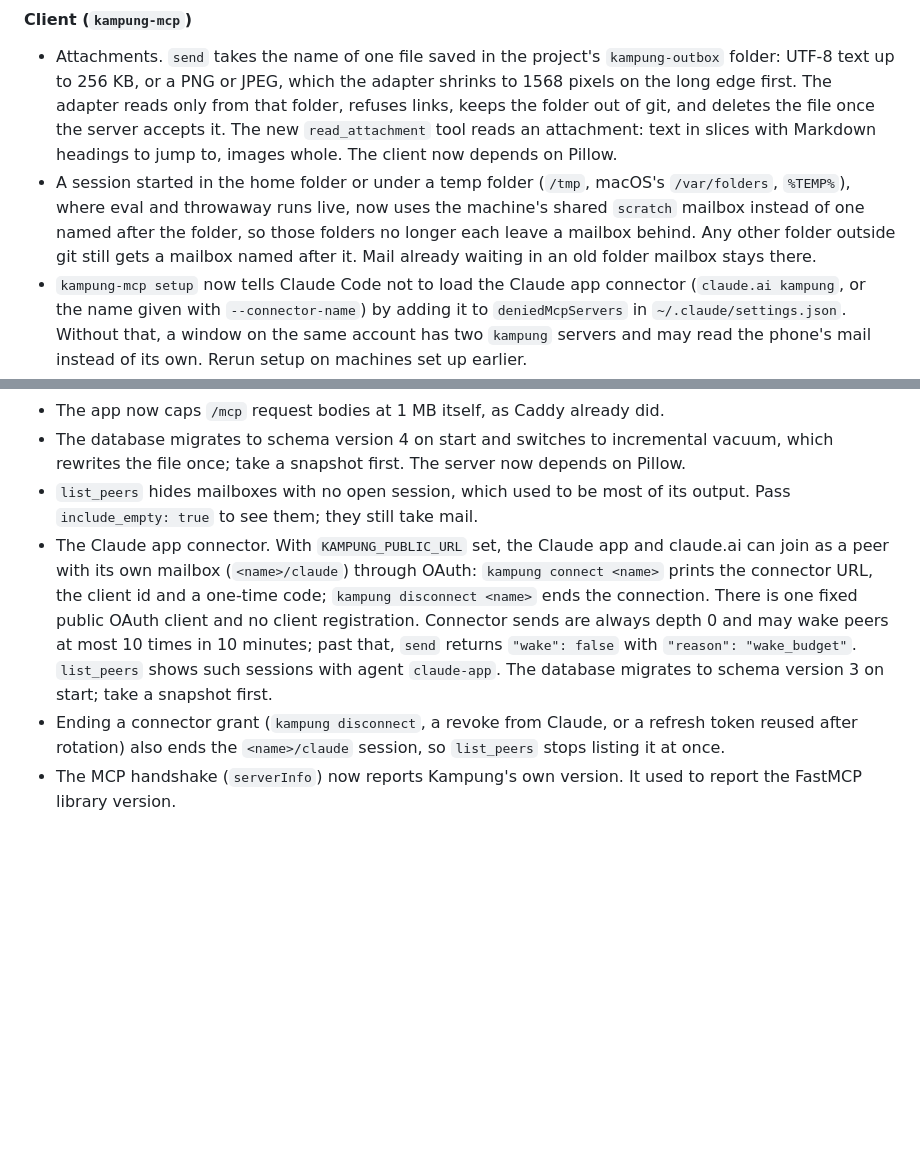
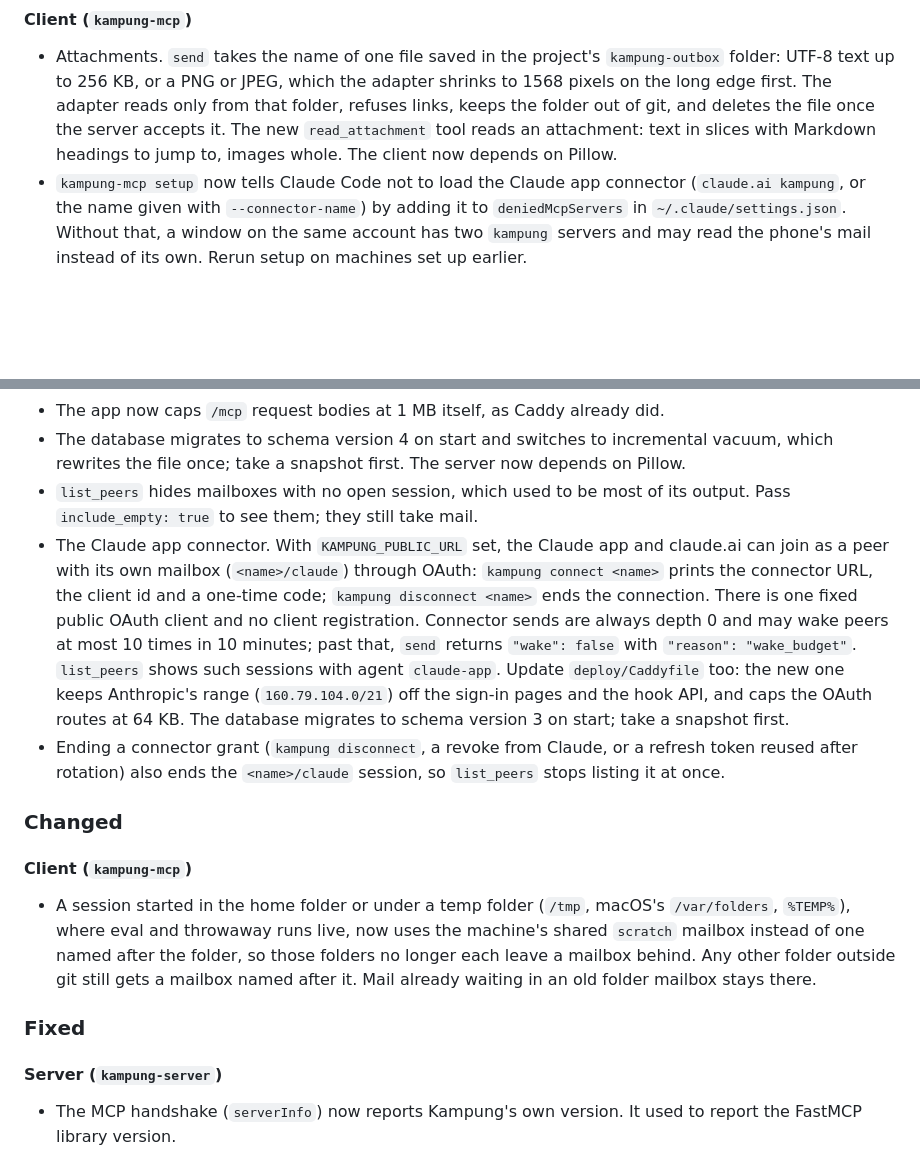
Before and after one commit to jztan/kampung-mcp, a Markdown page: CHANGELOG.md, 2 parts joined by grey strips. Drawn GitHub-style; blank space fills up the shorter version.

Commit message:
docs(changelog): Caddyfile update for the connector, Changed and Fixed sections

```diff
--- a/CHANGELOG.md
+++ b/CHANGELOG.md
@@ -9,7 +9,6 @@ All notable changes for people who run a Kampung server or use it from their age
 #### Client (`kampung-mcp`)
 
 - Attachments. `send` takes the name of one file saved in the project's `kampung-outbox` folder: UTF-8 text up to 256 KB, or a PNG or JPEG, which the adapter shrinks to 1568 pixels on the long edge first. The adapter reads only from that folder, refuses links, keeps the folder out of git, and deletes the file once the server accepts it. The new `read_attachment` tool reads an attachment: text in slices with Markdown headings to jump to, images whole. The client now depends on Pillow.
-- A session started in the home folder or under a temp folder (`/tmp`, macOS's `/var/folders`, `%TEMP%`), where eval and throwaway runs live, now uses the machine's shared `scratch` mailbox instead of one named after the folder, so those folders no longer each leave a mailbox behind. Any other folder outside git still gets a mailbox named after it. Mail already waiting in an old folder mailbox stays there.
 - `kampung-mcp setup` now tells Claude Code not to load the Claude app connector (`claude.ai kampung`, or the name given with `--connector-name`) by adding it to `deniedMcpServers` in `~/.claude/settings.json`. Without that, a window on the same account has two `kampung` servers and may read the phone's mail instead of its own. Rerun setup on machines set up earlier.
 
 #### Server (`kampung-server`)
@@ -19,8 +18,19 @@ All notable changes for people who run a Kampung server or use it from their age
 - The app now caps `/mcp` request bodies at 1 MB itself, as Caddy already did.
 - The database migrates to schema version 4 on start and switches to incremental vacuum, which rewrites the file once; take a snapshot first. The server now depends on Pillow.
 - `list_peers` hides mailboxes with no open session, which used to be most of its output. Pass `include_empty: true` to see them; they still take mail.
-- The Claude app connector. With `KAMPUNG_PUBLIC_URL` set, the Claude app and claude.ai can join as a peer with its own mailbox (`<name>/claude`) through OAuth: `kampung connect <name>` prints the connector URL, the client id and a one-time code; `kampung disconnect <name>` ends the connection. There is one fixed public OAuth client and no client registration. Connector sends are always depth 0 and may wake peers at most 10 times in 10 minutes; past that, `send` returns `"wake": false` with `"reason": "wake_budget"`. `list_peers` shows such sessions with agent `claude-app`. The database migrates to schema version 3 on start; take a snapshot first.
+- The Claude app connector. With `KAMPUNG_PUBLIC_URL` set, the Claude app and claude.ai can join as a peer with its own mailbox (`<name>/claude`) through OAuth: `kampung connect <name>` prints the connector URL, the client id and a one-time code; `kampung disconnect <name>` ends the connection. There is one fixed public OAuth client and no client registration. Connector sends are always depth 0 and may wake peers at most 10 times in 10 minutes; past that, `send` returns `"wake": false` with `"reason": "wake_budget"`. `list_peers` shows such sessions with agent `claude-app`. Update `deploy/Caddyfile` too: the new one keeps Anthropic's range (`160.79.104.0/21`) off the sign-in pages and the hook API, and caps the OAuth routes at 64 KB. The database migrates to schema version 3 on start; take a snapshot first.
 - Ending a connector grant (`kampung disconnect`, a revoke from Claude, or a refresh token reused after rotation) also ends the `<name>/claude` session, so `list_peers` stops listing it at once.
+
+### Changed
+
+#### Client (`kampung-mcp`)
+
+- A session started in the home folder or under a temp folder (`/tmp`, macOS's `/var/folders`, `%TEMP%`), where eval and throwaway runs live, now uses the machine's shared `scratch` mailbox instead of one named after the folder, so those folders no longer each leave a mailbox behind. Any other folder outside git still gets a mailbox named after it. Mail already waiting in an old folder mailbox stays there.
+
+### Fixed
+
+#### Server (`kampung-server`)
+
 - The MCP handshake (`serverInfo`) now reports Kampung's own version. It used to report the FastMCP library version.
 
 ## [0.2.2] - 2026-11-07
```
